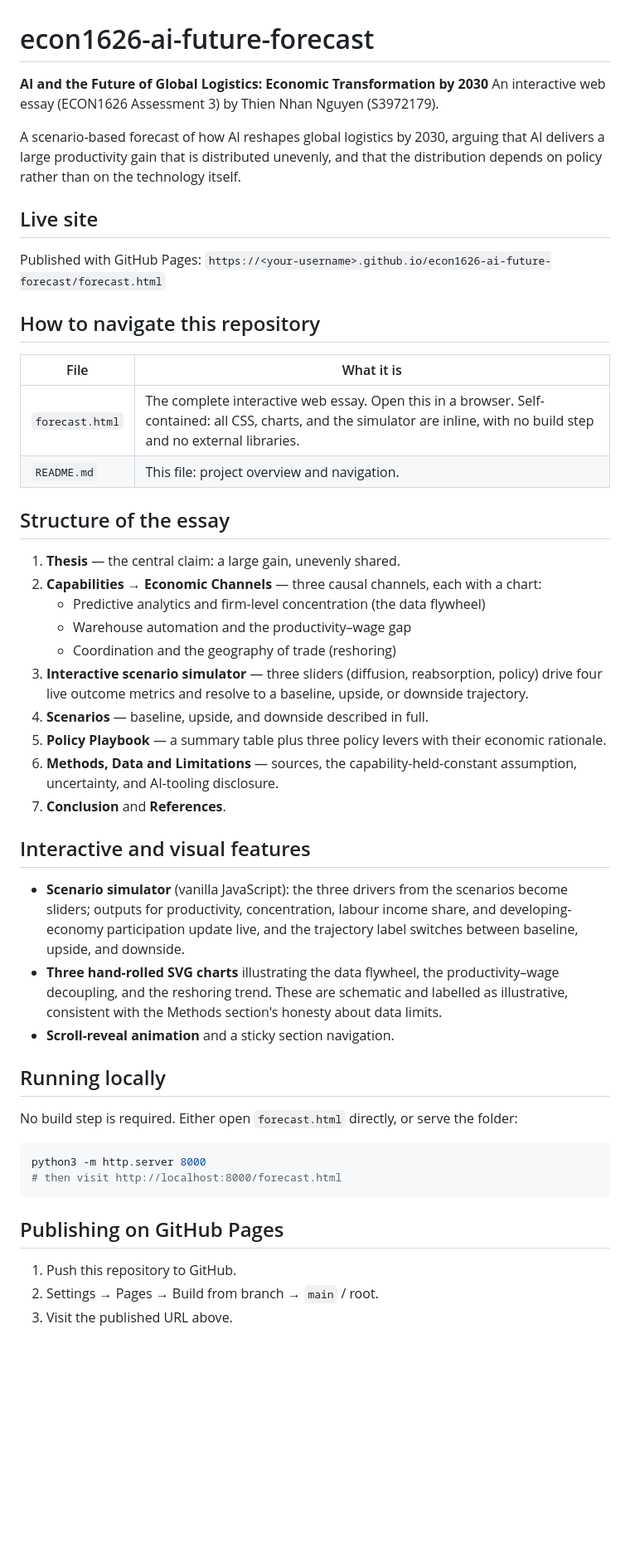
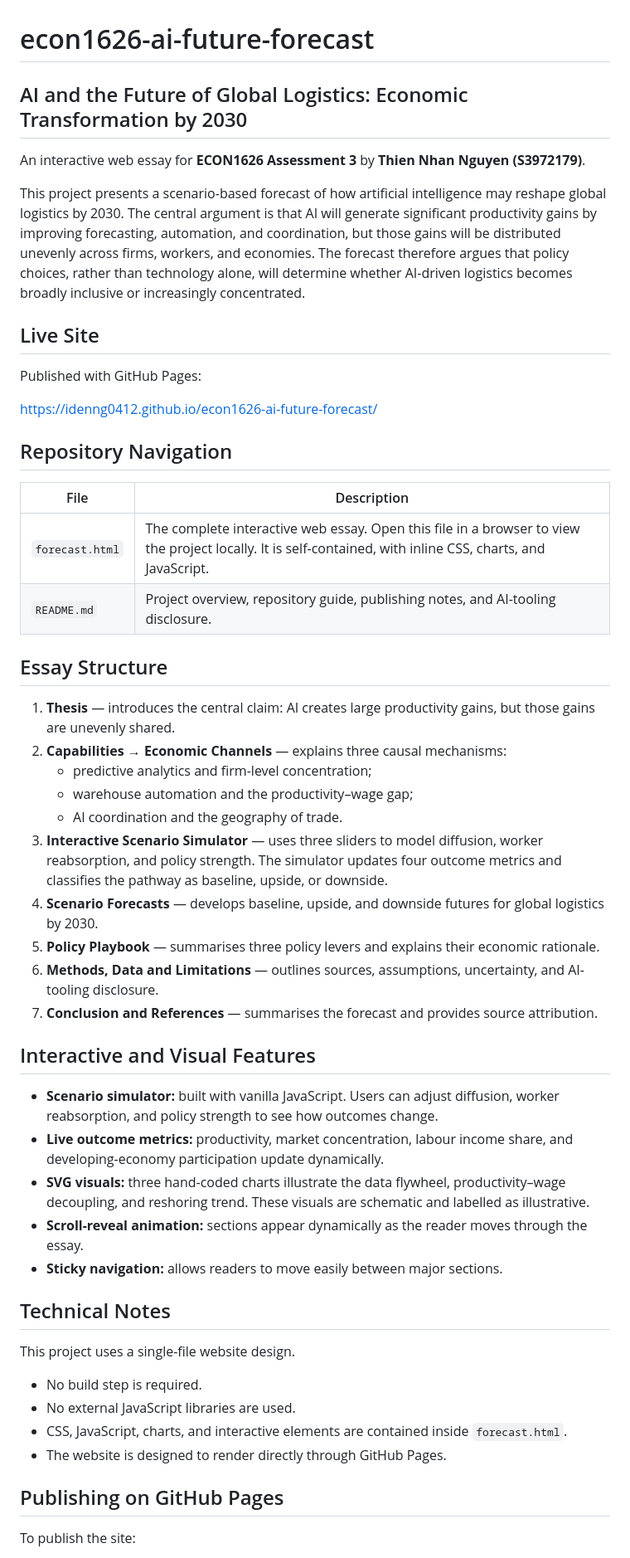
Before and after one commit to idenng0412/econ1626_ai-future-forecast, a Markdown page: README.md, the part around one of its changes. Shown at 83% size. Rendered like a GitHub page; blank space fills up the shorter version.

````diff
--- a/README.md
+++ b/README.md
@@ -1,52 +1,55 @@
 # econ1626-ai-future-forecast
 
-**AI and the Future of Global Logistics: Economic Transformation by 2030**
-An interactive web essay (ECON1626 Assessment 3) by Thien Nhan Nguyen (S3972179).
+## AI and the Future of Global Logistics: Economic Transformation by 2030
 
-A scenario-based forecast of how AI reshapes global logistics by 2030, arguing that AI delivers a large productivity gain that is distributed unevenly, and that the distribution depends on policy rather than on the technology itself.
+An interactive web essay for **ECON1626 Assessment 3** by **Thien Nhan Nguyen (S3972179)**.
 
-## Live site
+This project presents a scenario-based forecast of how artificial intelligence may reshape global logistics by 2030. The central argument is that AI will generate significant productivity gains by improving forecasting, automation, and coordination, but those gains will be distributed unevenly across firms, workers, and economies. The forecast therefore argues that policy choices, rather than technology alone, will determine whether AI-driven logistics becomes broadly inclusive or increasingly concentrated.
 
-Published with GitHub Pages: `https://<your-username>.github.io/econ1626-ai-future-forecast/forecast.html`
+## Live Site
 
-## How to navigate this repository
+Published with GitHub Pages:
 
-| File | What it is |
+https://idenng0412.github.io/econ1626-ai-future-forecast/
+
+## Repository Navigation
+
+| File | Description |
 | --- | --- |
-| `forecast.html` | The complete interactive web essay. Open this in a browser. Self-contained: all CSS, charts, and the simulator are inline, with no build step and no external libraries. |
-| `README.md` | This file: project overview and navigation. |
+| `forecast.html` | The complete interactive web essay. Open this file in a browser to view the project locally. It is self-contained, with inline CSS, charts, and JavaScript. |
+| `README.md` | Project overview, repository guide, publishing notes, and AI-tooling disclosure. |
 
-## Structure of the essay
+## Essay Structure
 
-1. **Thesis** — the central claim: a large gain, unevenly shared.
-2. **Capabilities → Economic Channels** — three causal channels, each with a chart:
-   - Predictive analytics and firm-level concentration (the data flywheel)
-   - Warehouse automation and the productivity–wage gap
-   - Coordination and the geography of trade (reshoring)
-3. **Interactive scenario simulator** — three sliders (diffusion, reabsorption, policy) drive four live outcome metrics and resolve to a baseline, upside, or downside trajectory.
-4. **Scenarios** — baseline, upside, and downside described in full.
-5. **Policy Playbook** — a summary table plus three policy levers with their economic rationale.
-6. **Methods, Data and Limitations** — sources, the capability-held-constant assumption, uncertainty, and AI-tooling disclosure.
-7. **Conclusion** and **References**.
+1. **Thesis** — introduces the central claim: AI creates large productivity gains, but those gains are unevenly shared.
+2. **Capabilities → Economic Channels** — explains three causal mechanisms:
+   - predictive analytics and firm-level concentration;
+   - warehouse automation and the productivity–wage gap;
+   - AI coordination and the geography of trade.
+3. **Interactive Scenario Simulator** — uses three sliders to model diffusion, worker reabsorption, and policy strength. The simulator updates four outcome metrics and classifies the pathway as baseline, upside, or downside.
+4. **Scenario Forecasts** — develops baseline, upside, and downside futures for global logistics by 2030.
+5. **Policy Playbook** — summarises three policy levers and explains their economic rationale.
+6. **Methods, Data and Limitations** — outlines sources, assumptions, uncertainty, and AI-tooling disclosure.
+7. **Conclusion and References** — summarises the forecast and provides source attribution.
 
-## Interactive and visual features
+## Interactive and Visual Features
 
-- **Scenario simulator** (vanilla JavaScript): the three drivers from the scenarios become sliders; outputs for productivity, concentration, labour income share, and developing-economy participation update live, and the trajectory label switches between baseline, upside, and downside.
-- **Three hand-rolled SVG charts** illustrating the data flywheel, the productivity–wage decoupling, and the reshoring trend. These are schematic and labelled as illustrative, consistent with the Methods section's honesty about data limits.
-- **Scroll-reveal animation** and a sticky section navigation.
+- **Scenario simulator:** built with vanilla JavaScript. Users can adjust diffusion, worker reabsorption, and policy strength to see how outcomes change.
+- **Live outcome metrics:** productivity, market concentration, labour income share, and developing-economy participation update dynamically.
+- **SVG visuals:** three hand-coded charts illustrate the data flywheel, productivity–wage decoupling, and reshoring trend. These visuals are schematic and labelled as illustrative.
+- **Scroll-reveal animation:** sections appear dynamically as the reader moves through the essay.
+- **Sticky navigation:** allows readers to move easily between major sections.
 
-## Running locally
+## Technical Notes
 
-No build step is required. Either open `forecast.html` directly, or serve the folder:
+This project uses a single-file website design.
 
-```bash
-python3 -m http.server 8000
-# then visit http://localhost:8000/forecast.html
-```
+- No build step is required.
+- No external JavaScript libraries are used.
+- CSS, JavaScript, charts, and interactive elements are contained inside `forecast.html`.
+- The website is designed to render directly through GitHub Pages.
 
 ## Publishing on GitHub Pages
 
-1. Push this repository to GitHub.
-2. Settings → Pages → Build from branch → `main` / root.
-3. Visit the published URL above.
+To publish the site:
 
````
Also changed, not shown: other parts of README.md (+18 -7 lines).
